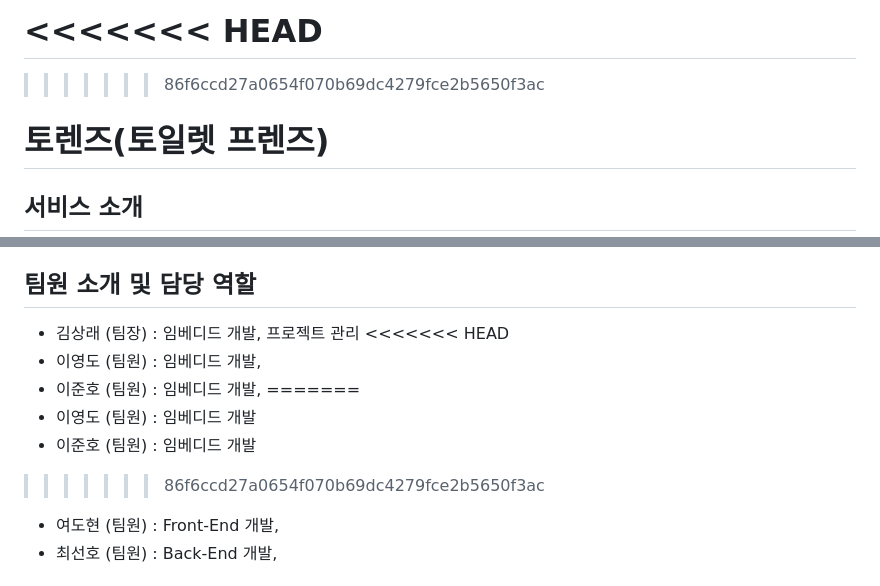
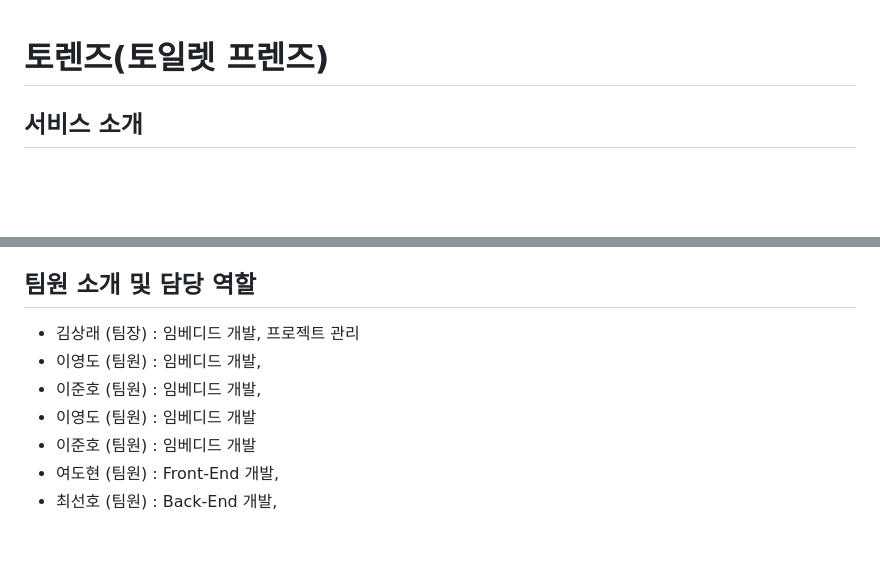
Before and after one commit to DohyeonY/torrens, a Markdown page: README.md, 2 parts joined by grey strips. GitHub-like rendering; blank space fills up the shorter version.

```diff
--- a/README.md
+++ b/README.md
@@ -1,7 +1,4 @@
-<<<<<<< HEAD
-=======
 
->>>>>>> 86f6ccd27a0654f070b69dc4279fce2b5650f3ac
 # 토렌즈(토일렛 프렌즈)
 ## 서비스 소개
 > Toilet + Friend
@@ -11,13 +8,10 @@
 
 ## 팀원 소개 및 담당 역할
 - 김상래 (팀장) : 임베디드 개발, 프로젝트 관리
-<<<<<<< HEAD
 - 이영도 (팀원) : 임베디드 개발,
 - 이준호 (팀원) : 임베디드 개발,
-=======
 - 이영도 (팀원) : 임베디드 개발
 - 이준호 (팀원) : 임베디드 개발
->>>>>>> 86f6ccd27a0654f070b69dc4279fce2b5650f3ac
 - 여도현 (팀원) : Front-End 개발,
 - 최선호 (팀원) : Back-End 개발,
 
```
